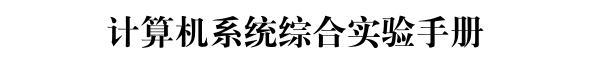
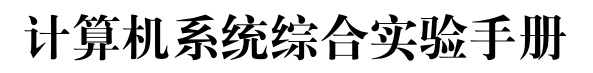
Before and after one commit to nju-mips/manual, a LaTeX document (docs/manual.tex, which reads docs/elegantpaper.cls): part of page 1 of 33, cut so that both start at the same text. Compiled offline with XeLaTeX.

Commit message:
fix some format errors

```diff
--- a/docs/elegantpaper.cls
+++ b/docs/elegantpaper.cls
@@ -245,7 +245,7 @@
   \vskip 2em%
   \begin{center}%
   \let \footnote \thanks
-    {\LARGE\bfseries \@title \par}%
+    {\Huge\bfseries \@title \par}%
     \vskip 1.5em%
     {\large
       \lineskip .5em%
```
Also changed, not shown: docs/manual.tex (+6 -8 lines), docs/manual.pdf.
